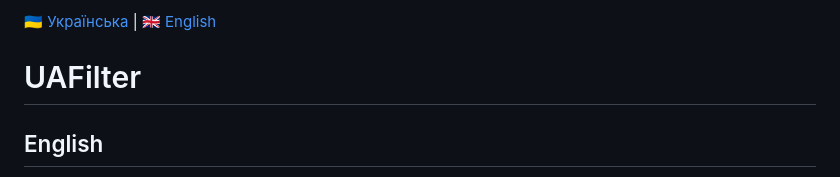
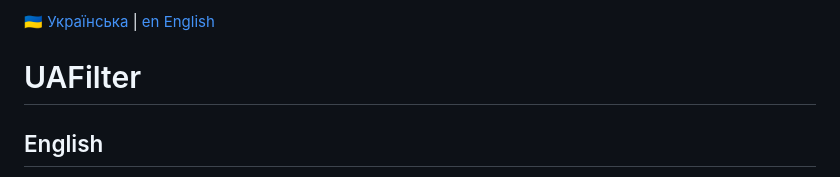
Before and after one commit to antiruskontrol/antirus-control, a Markdown page: README2.md, the part around the change. GitHub-like rendering.

Commit message:
Update English link text in README2.md

```diff
--- a/README2.md
+++ b/README2.md
@@ -1,4 +1,4 @@
-[🇺🇦 Українська](#Українська) | [🇬🇧 English](#English)
+[🇺🇦 Українська](#Українська) | [en English](#English)
 
 # UAFilter
 
```
